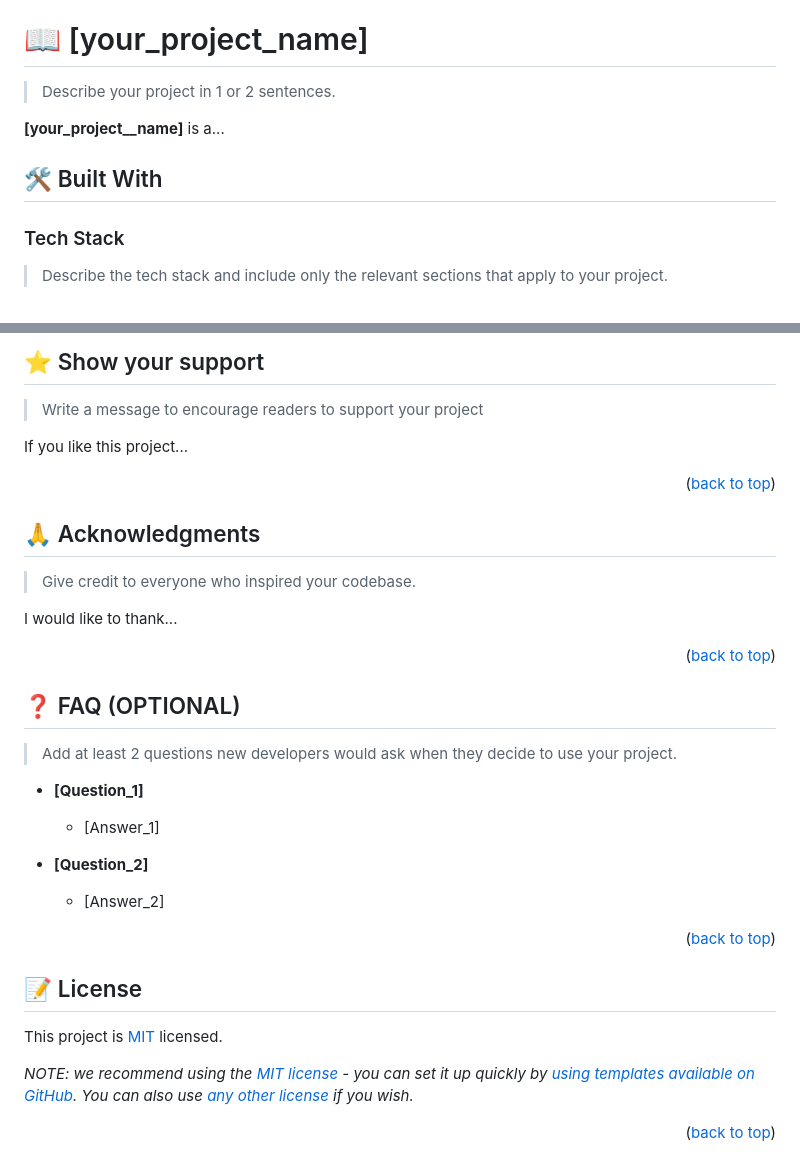
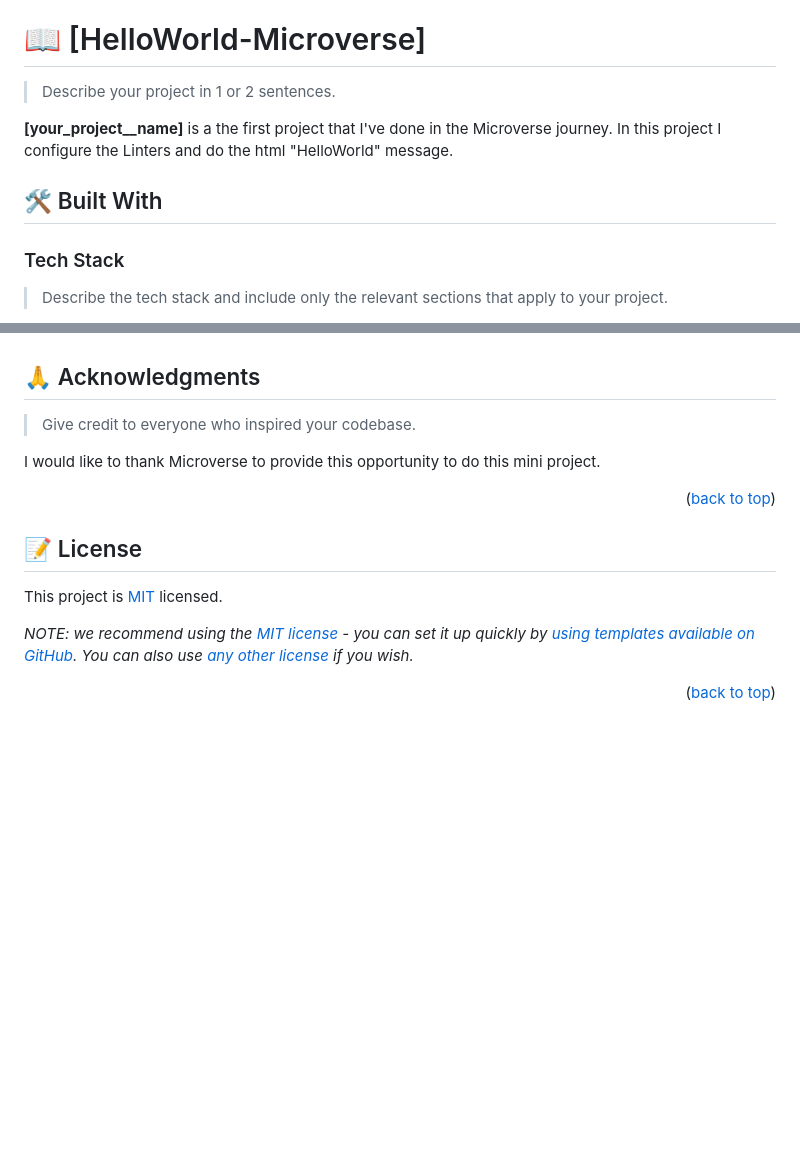
Before and after one commit to M-Anwar-Hussaini/HelloWorld-Microverse, a Markdown page: README.md, 2 parts joined by grey strips. GitHub-like rendering; blank space fills up the shorter version.

```diff
--- a/README.md
+++ b/README.md
@@ -60,9 +60,10 @@ After you're finished please remove all the comments and instructions!
 
 <!-- PROJECT DESCRIPTION -->
 
-# 📖 [your_project_name] <a name="about-project"></a>
+# 📖 [HelloWorld-Microverse] <a name="about-project"></a>
 
 > Describe your project in 1 or 2 sentences.
 
-**[your_project__name]** is a...
+**[your_project__name]** is a the first project that I've done in the Microverse journey.
+In this project I configure the Linters and do the html "HelloWorld" message.
 
@@ -244,39 +139,15 @@ Feel free to check the [issues page](../../issues/).
 <!-- SUPPORT -->
-
-## ⭐️ Show your support <a name="support"></a>
-
-> Write a message to encourage readers to support your project
-
-If you like this project...
-
-<p align="right">(<a href="#readme-top">back to top</a>)</p>
-
-<!-- ACKNOWLEDGEMENTS -->
 
 ## 🙏 Acknowledgments <a name="acknowledgements"></a>
 
 > Give credit to everyone who inspired your codebase.
 
-I would like to thank...
+I would like to thank Microverse to provide this opportunity to do this mini project.
 
 <p align="right">(<a href="#readme-top">back to top</a>)</p>
 
 <!-- FAQ (optional) -->
 
-## ❓ FAQ (OPTIONAL) <a name="faq"></a>
-
-> Add at least 2 questions new developers would ask when they decide to use your project.
-
-- **[Question_1]**
-
-  - [Answer_1]
-
-- **[Question_2]**
-
-  - [Answer_2]
-
-<p align="right">(<a href="#readme-top">back to top</a>)</p>
-
 <!-- LICENSE -->
 
 ## 📝 License <a name="license"></a>
```
Also changed, not shown: other parts of README.md (+11 -117 lines).
